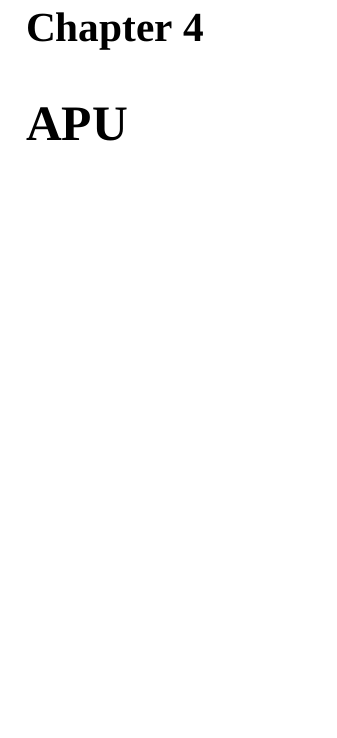
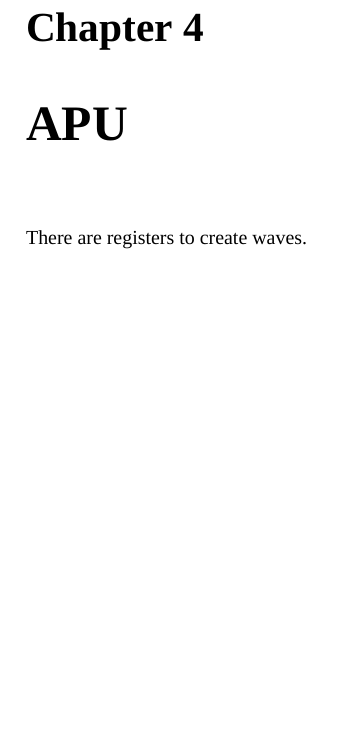
Before and after one commit to eyolfson/eyl-nes-emulator, a LaTeX book (doc/nes-emulator.tex, which reads doc/apu.tex): part of page 15 of 15, cut so that both start at the same text, the shorter picture padded with empty space. Compiled offline with XeLaTeX; a missing font is replaced by an installed copy or a similar font.

Commit message:
Added APU words

```diff
--- a/doc/apu.tex
+++ b/doc/apu.tex
@@ -5,3 +5,5 @@
 % with this work. If not, see <http://creativecommons.org/licenses/by-sa/4.0/>.
 
 \chapter{APU}
+
+There are registers to create waves.
```
